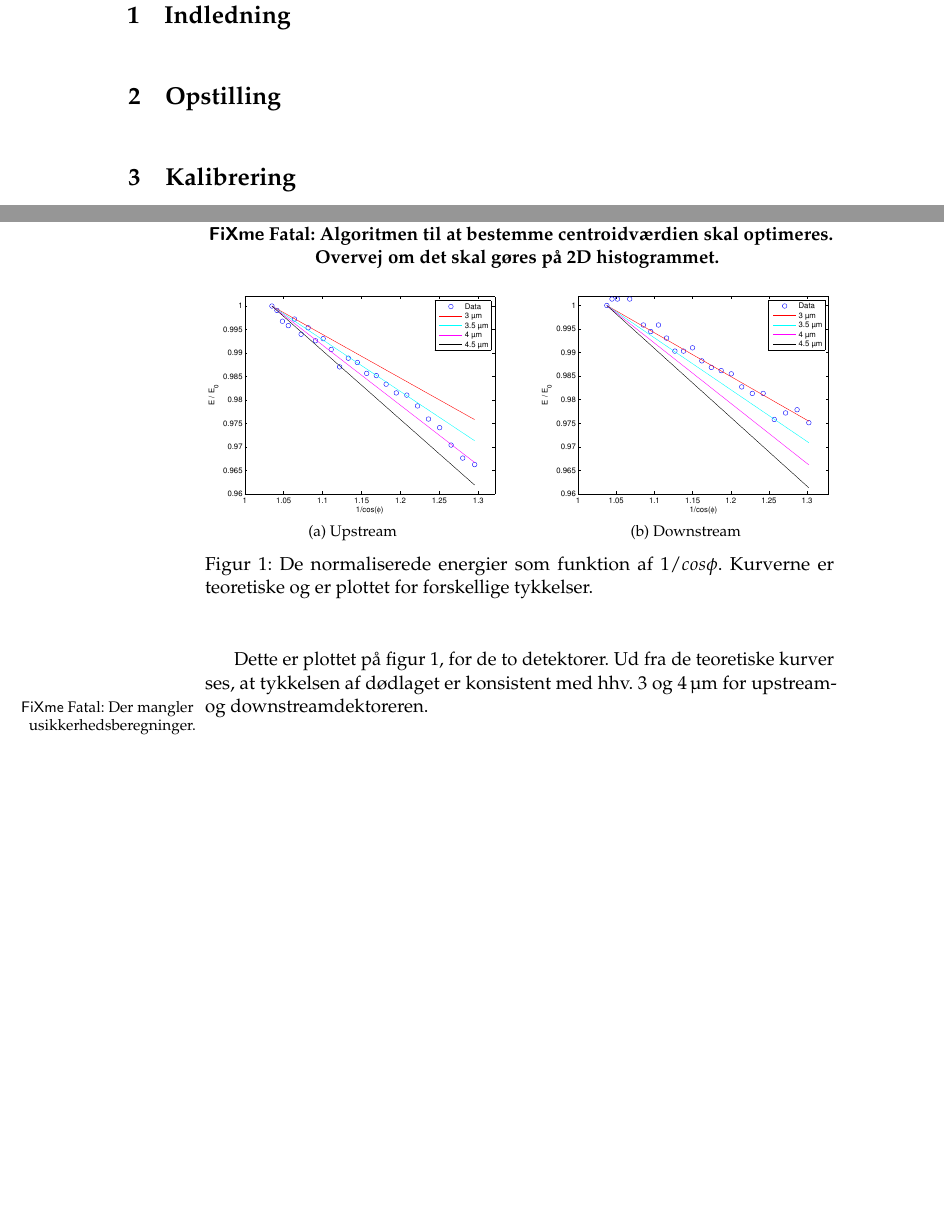
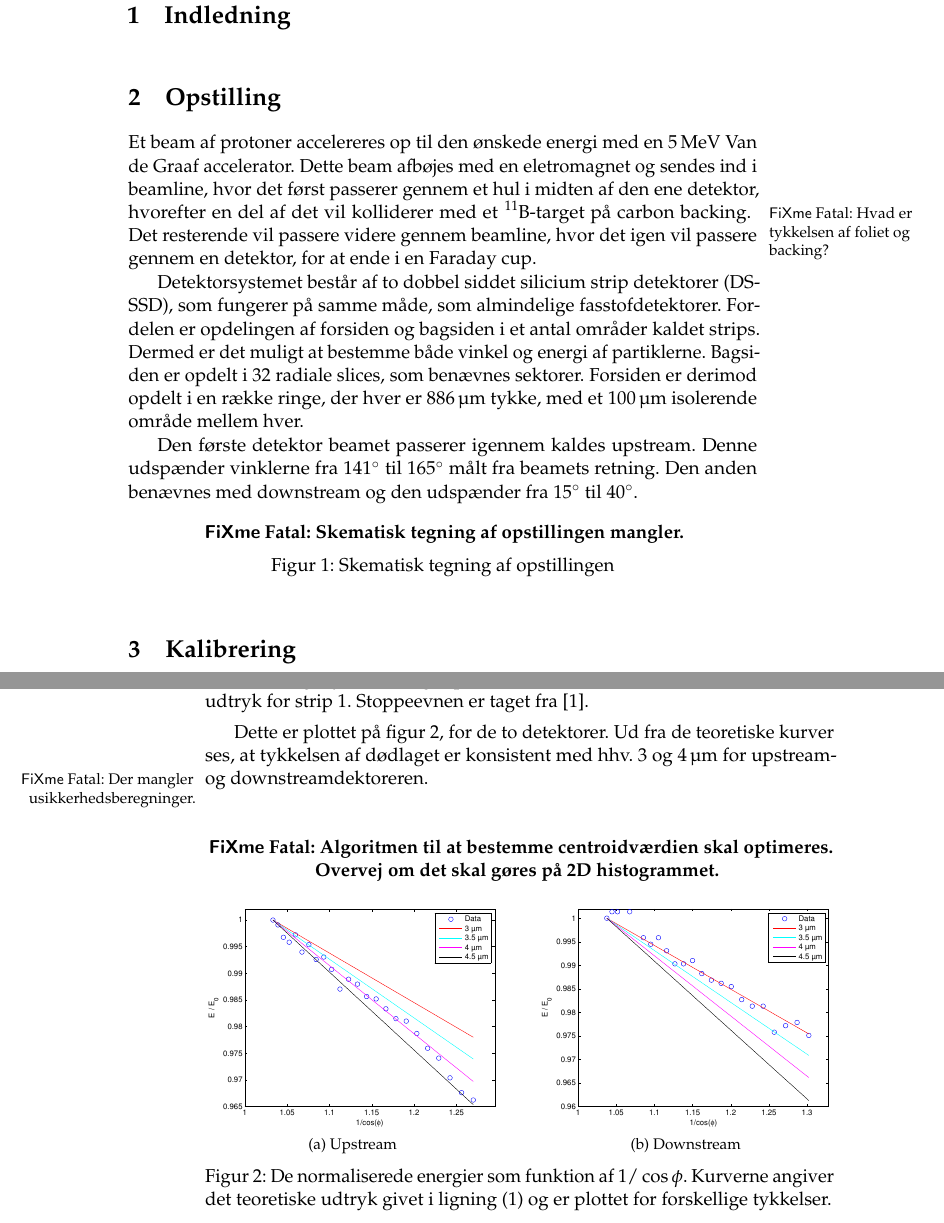
Before and after one commit to Munken/TripleTex, a LaTeX thesis (Bachelor-master.tex, which reads Bachelor-kalibrering.tex, Bachelor-opstilling.tex): two parts of pages 5 and 6 of 8, joined at a grey line, cut so that both start at the same text, the shorter picture padded with empty space. Compiled offline with pdfLaTeX.

Commit message:
Init opstilling

```diff
--- a/Bachelor-kalibrering.tex
+++ b/Bachelor-kalibrering.tex
@@ -40,21 +40,21 @@ for de enkelte cirkulære strips, hvor forstærkningen er den samme.\fxnote{Dett
 I alle disse spektrer bestemmes så centroidværdien af \Pu toppen, og kanalnummeret af denne.
 Kanalnumrerne blev normaliseret til kanalnummeret i strip 1 og blev plottet som funktion af
 $(\cos \phi)^{-1}$. Ud over dette er \cref{eq:deadE}, for forskellige tykkelser, også plottet. Disse er
-normaliseret til det teoretiske udtryk for strip 1.
+normaliseret til det teoretiske udtryk for strip 1. Stoppeevnen er taget fra \cite{Ziegler}.
 
 Dette er plottet på \cref{fig:dead}, for de to detektorer. Ud fra de teoretiske kurver ses, at tykkelsen
 af dødlaget er konsistent med hhv. 3 og \SI{4}{\um} for upstream- og downstreamdektoreren.
 \fxfatal{Der mangler usikkerhedsberegninger.}
 
-\begin{figure}
+\begin{figure}[b]
   \fxfatal{Algoritmen til at bestemme centroidværdien skal optimeres. Overvej om det skal gøres på 2D
     histogrammet. }
   \centering
   \subtop[Upstream]{\includegraphics[width=0.47\columnwidth]{DeadLayerThin}}%
   \hfill
   \subtop[Downstream]{\includegraphics[width=0.47\columnwidth]{DeadLayerThick}}%
-  \caption{De normaliserede energier som funktion af $1/cos\phi$. Kurverne er teoretiske og er plottet
-    for forskellige tykkelser.}
+  \caption{De normaliserede energier som funktion af $1/\cos\phi$. Kurverne angiver det teoretiske
+    udtryk givet i \cref{eq:deadE} og er plottet for forskellige tykkelser.}
   \label{fig:dead}
 \end{figure}
 
--- a/Bachelor-master.tex
+++ b/Bachelor-master.tex
@@ -87,7 +87,10 @@
 
 %%% Siunitx
 \sisetup{separate-uncertainty=true,
-  quotient-mode = fraction}
+  quotient-mode = fraction,
+  free-standing-units = true,
+  use-xspace = true,
+  space-before-unit = true}
 
 \DeclareSIUnit\um{\micro\meter}
 
--- a/Bachelor-opstilling.tex
+++ b/Bachelor-opstilling.tex
@@ -1,2 +1,29 @@
 \chapter{Opstilling}
 \label{cha:opstilling}
+
+Et beam af protoner accelereres op til den ønskede energi med en 5\MeV Van de Graaf
+accelerator. Dette beam afbøjes med en eletromagnet og sendes ind i beamline, hvor det først
+passerer gennem et hul i midten af den ene detektor, hvorefter en del af det vil kolliderer med et
+\ce{^{11}B}-target på carbon backing.
+\fxfatal{Hvad er tykkelsen af foliet og backing?}
+Det resterende vil passere videre gennem beamline, hvor det
+igen vil passere gennem en detektor, for at ende i en Faraday cup.
+
+Detektorsystemet består af to dobbel siddet silicium strip detektorer (DSSSD), som fungerer på samme
+måde, som almindelige fasstofdetektorer. Fordelen er opdelingen af forsiden og bagsiden i et antal
+områder kaldet strips. Dermed er det muligt at bestemme både vinkel og energi af
+partiklerne. Bagsiden er opdelt i 32 radiale slices, som benævnes sektorer. Forsiden er derimod
+opdelt i en række ringe, der hver er 886\um tykke, med et 100\um isolerende område mellem hver.
+
+Den første detektor beamet passerer igennem kaldes upstream. Denne udspænder vinklerne fra
+$141\degree$ til $165\degree$ målt fra beamets retning. Den anden benævnes med downstream og den
+udspænder fra $15\degree$ til $40\degree$.
+
+
+\begin{figure}[h]
+  \centering
+  \fxfatal{Skematisk tegning af opstillingen mangler.}
+  %\includegraphics{}
+  \caption{Skematisk tegning af opstillingen}
+  \label{fig:opstilling}
+\end{figure}
```
Also changed, not shown: Bachelor.bib (added, +13 -0 lines), Bachelor-master.pdf, Figures/DeadLayerThick.pdf, Figures/DeadLayerThin.pdf, 1 other file.
